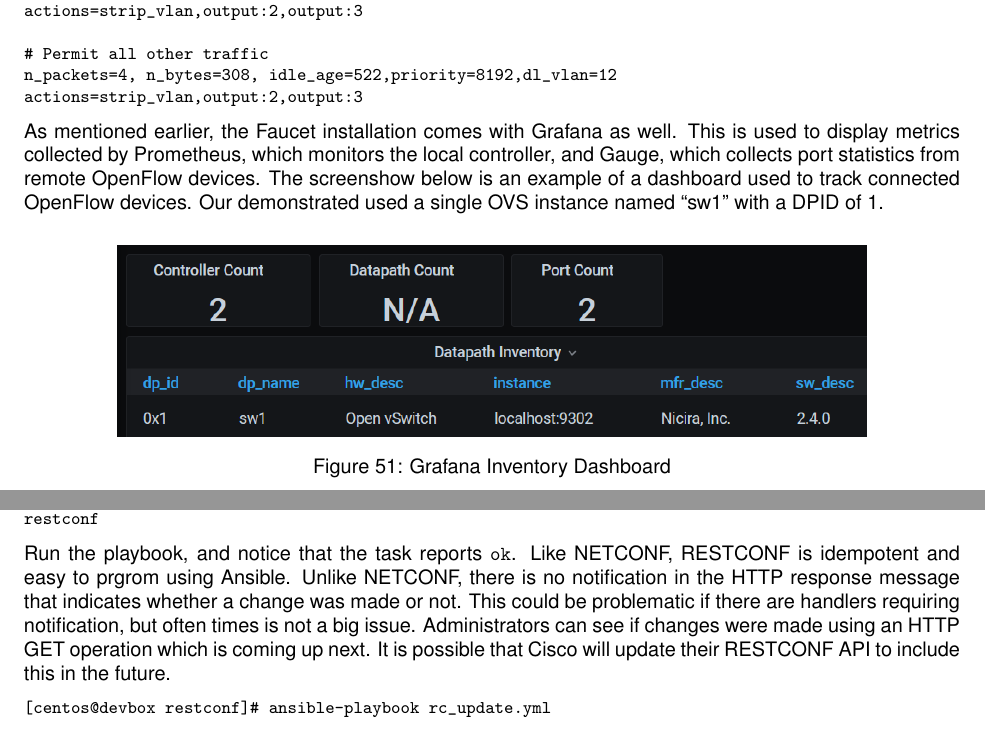
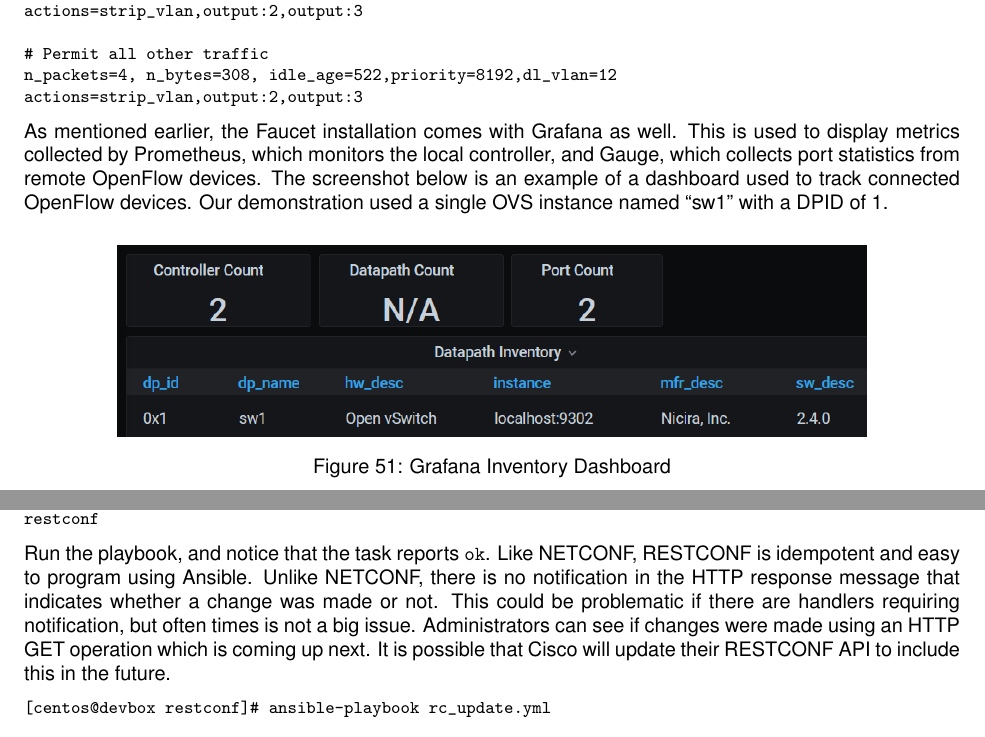
Before and after one commit to nickrusso42518/cisco-etech, a LaTeX paper (main.tex, which reads content/netprog/a2a-archops/a2a3-sdn.tex, content/netprog/a2a-archops/a2a4-cmtools.tex): two parts of pages 144 and 156 of 236, joined at a grey line, cut so that both start at the same text. Compiled offline with pdfLaTeX.

Commit message:
minor spelling fixes

```diff
--- a/content/netprog/a2a-archops/a2a3-sdn.tex
+++ b/content/netprog/a2a-archops/a2a3-sdn.tex
@@ -597,8 +597,8 @@ actions=strip_vlan,output:2,output:3
 As mentioned earlier, the Faucet installation comes with Grafana as well.
 This is used to display metrics collected by Prometheus, which monitors
 the local controller, and Gauge, which collects port statistics from
-remote OpenFlow devices. The screenshow below is an example of a
-dashboard used to track connected OpenFlow devices. Our demonstrated
+remote OpenFlow devices. The screenshot below is an example of a
+dashboard used to track connected OpenFlow devices. Our demonstration
 used a single OVS instance named ``sw1'' with a DPID of 1.
 
 \addimg{faucet-inv.png}{0.8}{Grafana Inventory Dashboard}
--- a/content/netprog/a2a-archops/a2a4-cmtools.tex
+++ b/content/netprog/a2a-archops/a2a4-cmtools.tex
@@ -754,7 +754,7 @@ restconf
 \end{minted}
 
 Run the playbook, and notice that the task reports \verb|ok|. Like NETCONF,
-RESTCONF is idempotent and easy to prgrom using Ansible. Unlike NETCONF,
+RESTCONF is idempotent and easy to program using Ansible. Unlike NETCONF,
 there is no notification in the HTTP response message that indicates whether
 a change was made or not. This could be problematic if there are handlers
 requiring notification, but often times is not a big issue. Administrators can
```
Also changed, not shown: content/misc/abstract.tex (+1 -1 lines), content/netprog/a2a-archops/a2a4-cmtools.tex (1 more changed lines).
